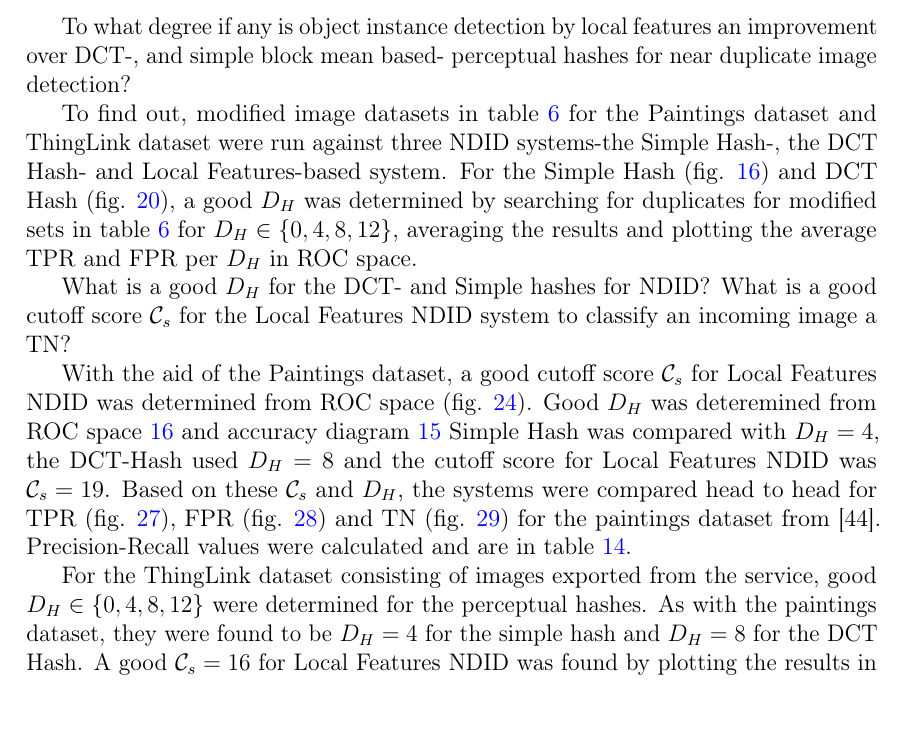
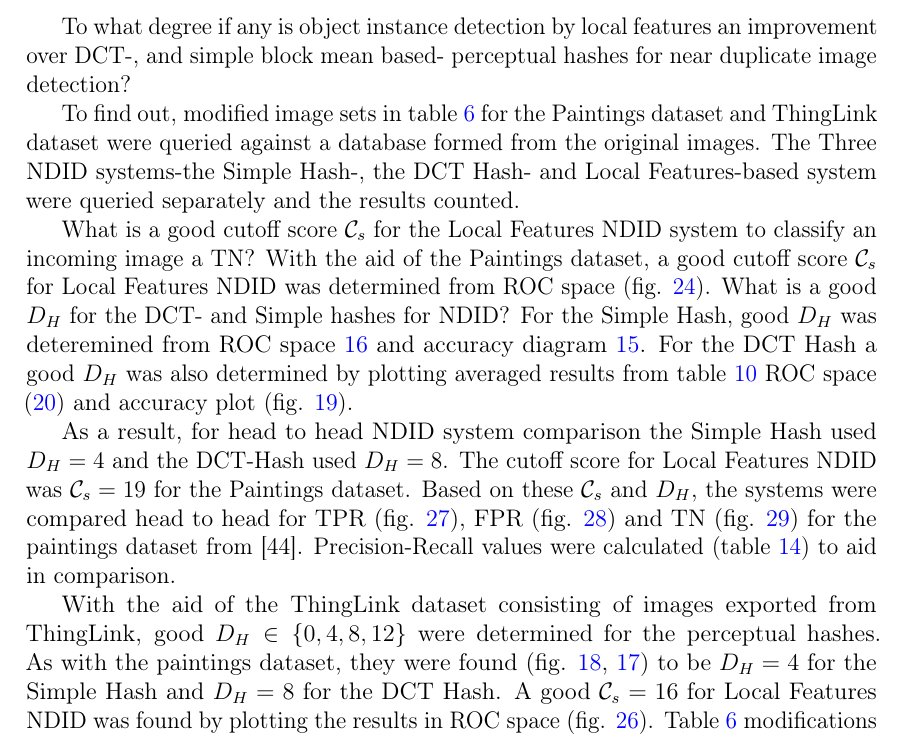
Before and after one commit to sulmanen/hash-thesis, a LaTeX thesis (hash.tex): part of page 45 of 75, cut so that both start at the same text, the shorter picture padded with empty space. Compiled offline with pdfLaTeX; a LaTeX package or settings file that is missing is left out.

Commit message:
more edits

```diff
--- a/hash.tex
+++ b/hash.tex
@@ -1458,13 +1458,13 @@ Computational resources cost money. Knowing roughly how much resources are neede
 \epigraph{The saddest aspect of life right now is that science gathers knowledge faster than society gathers wisdom.}{Isaac Asimov}
 To what degree if any is object instance detection by local features an improvement over DCT-, and simple block mean based- perceptual hashes for near duplicate image detection?
 
-To find out, modified image datasets in table \ref{modifiedimages} for the Paintings dataset and ThingLink dataset were run against three NDID systems-the Simple Hash-, the DCT Hash- and Local Features-based system. For the Simple Hash (fig. \ref{simpletotalroc}) and DCT Hash (fig. \ref{dcttotalroc}), a good $D_H$ was determined by searching for duplicates for modified sets in table \ref{modifiedimages} for $D_H \in \{0,4,8,12\}$, averaging the results and plotting the average TPR and FPR per $D_H$ in ROC space.
-
-What is a good $D_H$ for the DCT- and Simple hashes for NDID? What is a good cutoff score $\mathcal{C}_s$ for the Local Features NDID system to classify an incoming image a TN?
-
-With the aid of the Paintings dataset, a good cutoff score $\mathcal{C}_s$ for Local Features NDID was determined from ROC space (fig. \ref{figcutoffrocspace}). Good $D_H$ was deteremined from ROC space \ref{simpletotalroc} and accuracy diagram \ref{simpletotalaccuracy} Simple Hash was compared with $D_H=4$, the DCT-Hash used $D_H=8$ and the cutoff score for Local Features NDID was $\mathcal{C}_s=19$. Based on these $\mathcal{C}_s$ and $D_H$, the systems were compared head to head for TPR (fig. \ref{tptotal}), FPR (fig. \ref{fptotal}) and TN (fig. \ref{tntotal}) for the paintings dataset from \cite{Vedaldi2012}. Precision-Recall values were calculated and are in table \ref{precisionrecall}.
-
-For the ThingLink dataset consisting of images exported from the service, good $D_H \in \{0,4,8,12\}$ were determined for the perceptual hashes. As with the paintings dataset, they were found to be $D_H=4$ for the simple hash and $D_H=8$ for the DCT Hash. A good $\mathcal{C}_s=16$ for Local Features NDID was found by plotting the results in ROC space (fig. \ref{thinglinkfigcutoff}). Table \ref{modifiedimages} modifications were run with the three NDID systems and comparisons are available for TPR (fig. \ref{thinglinktptotal}), FPR (fig. \ref{thinglinkfptotal}) and TN (fig. \ref{thinglinktntotal}). The joint $\mathcal{P}-\mathcal{R}$ results are in table \ref{precisionrecall}.
+To find out, modified image sets in table \ref{modifiedimages} for the Paintings dataset and ThingLink dataset were queried against a database formed from the original images. The Three NDID systems-the Simple Hash-, the DCT Hash- and Local Features-based system were queried separately and the results counted.
+
+What is a good cutoff score $\mathcal{C}_s$ for the Local Features NDID system to classify an incoming image a TN? With the aid of the Paintings dataset, a good cutoff score $\mathcal{C}_s$ for Local Features NDID was determined from ROC space (fig. \ref{figcutoffrocspace}). What is a good $D_H$ for the DCT- and Simple hashes for NDID? For the Simple Hash, good $D_H$ was deteremined from ROC space \ref{simpletotalroc} and accuracy diagram \ref{simpletotalaccuracy}. For the DCT Hash a good $D_H$ was also determined by plotting averaged results from table \ref{dctresults} ROC space (\ref{dcttotalroc}) and accuracy plot (fig. \ref{dcttotalaccuracy}).
+
+As a result, for head to head NDID system comparison the Simple Hash used $D_H=4$ and the DCT-Hash used $D_H=8$. The cutoff score for Local Features NDID was $\mathcal{C}_s=19$ for the Paintings dataset. Based on these $\mathcal{C}_s$ and $D_H$, the systems were compared head to head for TPR (fig. \ref{tptotal}), FPR (fig. \ref{fptotal}) and TN (fig. \ref{tntotal}) for the paintings dataset from \cite{Vedaldi2012}. Precision-Recall values were calculated (table \ref{precisionrecall}) to aid in comparison.
+
+With the aid of the ThingLink dataset consisting of images exported from ThingLink, good $D_H \in \{0,4,8,12\}$ were determined for the perceptual hashes. As with the paintings dataset, they were found (fig. \ref{thinglinksimpletotalroc}, \ref{thinglinksimpletotalaccuracy}) to be $D_H=4$ for the Simple Hash and $D_H=8$ for the DCT Hash. A good $\mathcal{C}_s=16$ for Local Features NDID was found by plotting the results in ROC space (fig. \ref{thinglinkfigcutoff}). Table \ref{modifiedimages} modifications were run with the three NDID systems and comparisons are available for TPR (fig. \ref{thinglinktptotal}), FPR (fig. \ref{thinglinkfptotal}) and TN (fig. \ref{thinglinktntotal}). The joint $\mathcal{P}-\mathcal{R}$ results are in table \ref{precisionrecall}.
 
 \subsection{Simple Hash}
 For the paintings dataset, TPR for Simple Hash NDID is over 90\% for most near duplicate sets from table \ref{modifiedimages} in figure \ref{tptotal}. The exceptions are adding a 10\% white border to the image, where TPR < 5\%. Another case with where TPR < 5\% is the 10 \% rotation duplicates. For the 10\% white border and the 10\% rotation it does not detect a significant amount of duplicates best evident in table \ref{simpleresults}.
```
Also changed, not shown: scratch.tex (+4 -0 lines).
